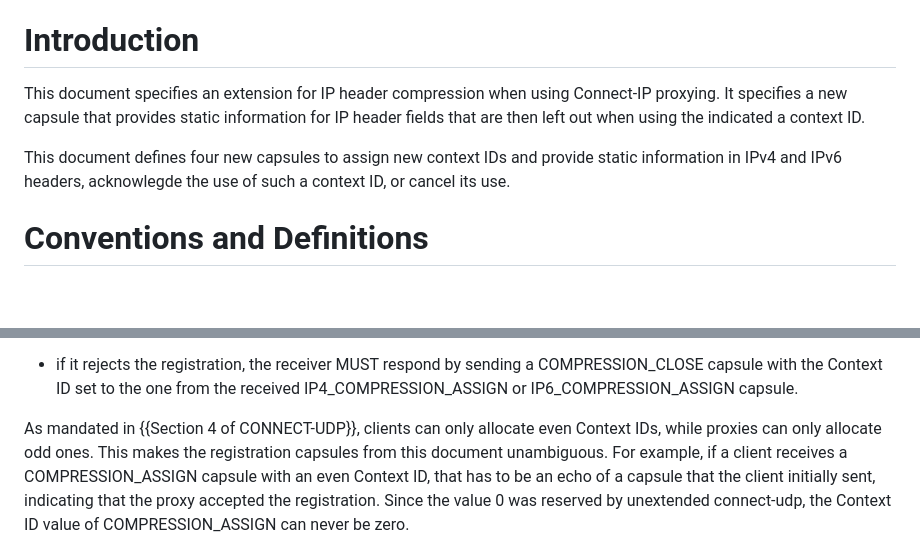
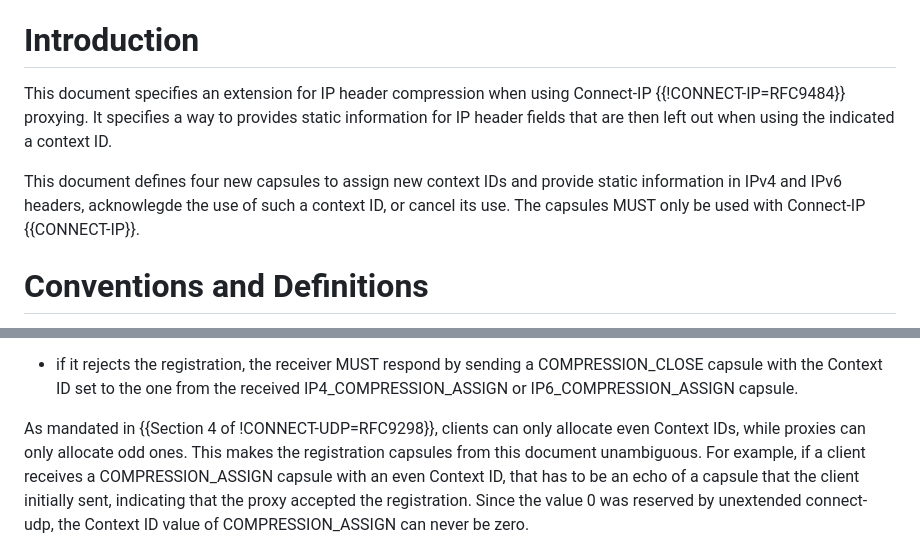
Before and after one commit to mirjak/draft-masque-ip-compression, a Markdown page: draft-kuehlewind-masque-ip-compression.md, 2 parts joined by grey strips. Drawn GitHub-style; blank space fills up the shorter version.

Commit message:
Fix/add references

```diff
--- a/draft-kuehlewind-masque-ip-compression.md
+++ b/draft-kuehlewind-masque-ip-compression.md
@@ -49,12 +49,14 @@ This document specifies an extension for IP header compression when using Connec
 
 # Introduction
 
-This document specifies an extension for IP header compression when using Connect-IP proxying.
-It specifies a new capsule that provides static information for IP header fields
+This document specifies an extension for IP header compression when using Connect-IP
+{{!CONNECT-IP=RFC9484}} proxying.
+It specifies a way to provides static information for IP header fields
 that are then left out when using the indicated a context ID.
 
 This document defines four new capsules to assign new context IDs and provide static information
 in IPv4 and IPv6 headers, acknowlegde the use of such a context ID, or cancel its use.
+The capsules MUST only be used with Connect-IP {{CONNECT-IP}}.
 
 # Conventions and Definitions
 
@@ -196,7 +198,7 @@ capsule, it MUST either accept or reject the corresponding registration:
   COMPRESSION_CLOSE capsule with the Context ID set to the one from the
   received IP4_COMPRESSION_ASSIGN or IP6_COMPRESSION_ASSIGN capsule.
 
-As mandated in {{Section 4 of CONNECT-UDP}}, clients can only allocate even
+As mandated in {{Section 4 of !CONNECT-UDP=RFC9298}}, clients can only allocate even
 Context IDs, while proxies can only allocate odd ones. This makes the
 registration capsules from this document unambiguous. For example, if a
 client receives a COMPRESSION_ASSIGN capsule with an even Context ID, that
```
